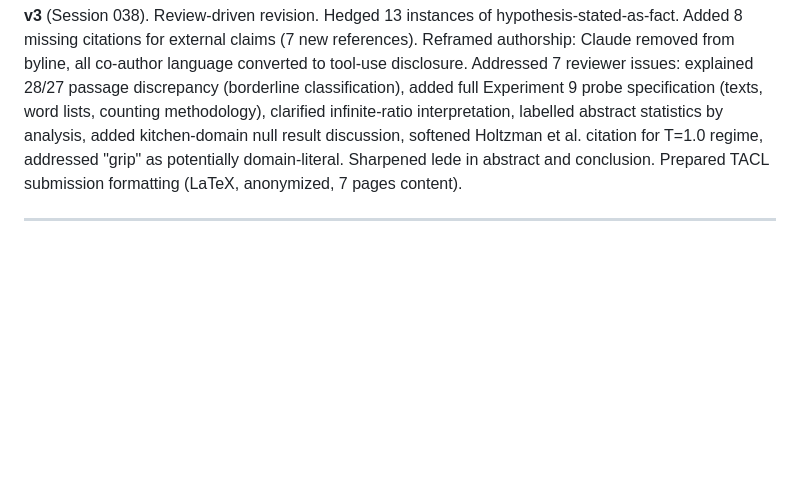
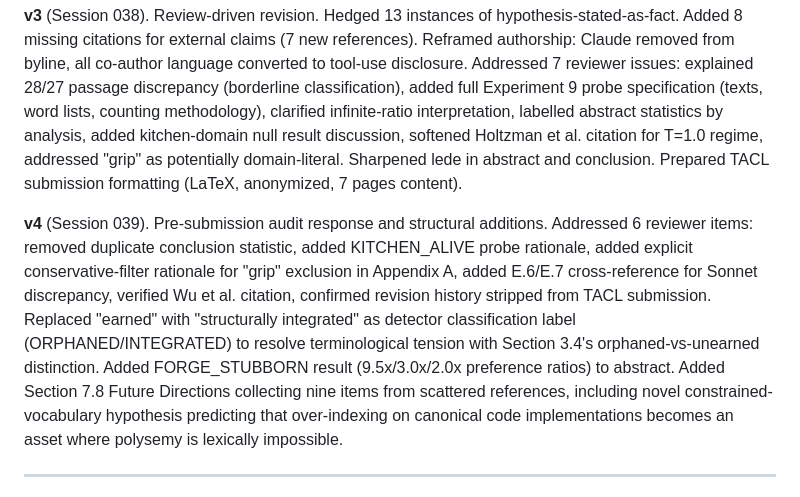
Before and after one commit to raeq/latent-semantic-recruitment, a Markdown page: paper/Quinn_Claude_Orphaned_Sophistication_2026_v4.md, the part around the change. GitHub-like rendering; blank space fills up the shorter version.

Commit message:
Rename paper to v4, add revision history entry
v4 changes: pre-submission audit fixes, orphaned/integrated
terminology, FORGE_STUBBORN in abstract, Future Directions
section (7.8) with constrained-vocabulary hypothesis.

```diff
--- a/paper/Quinn_Claude_Orphaned_Sophistication_2026_v3.md
+++ b/paper/Quinn_Claude_Orphaned_Sophistication_2026_v4.md
@@ -15,6 +15,8 @@ February 2026
 **v2** (Sessions 034–037). Major expansion. Sample size increased to n = 125 across five model runs from three independent families (Anthropic, OpenAI, Google). Added Fisher's exact tests, Cohen's h effect sizes, Clopper-Pearson CIs, and statistical power analysis throughout. Added ablation study confirming independent contribution of all three orphanhood dimensions. Added token probability probing (Experiment 9) and dose-response experiment. Added cross-domain corroboration (Du et al., 2026, drug repurposing). Semiotic interpretation expanded with Barthes narrowing caveat.
 
 **v3** (Session 038). Review-driven revision. Hedged 13 instances of hypothesis-stated-as-fact. Added 8 missing citations for external claims (7 new references). Reframed authorship: Claude removed from byline, all co-author language converted to tool-use disclosure. Addressed 7 reviewer issues: explained 28/27 passage discrepancy (borderline classification), added full Experiment 9 probe specification (texts, word lists, counting methodology), clarified infinite-ratio interpretation, labelled abstract statistics by analysis, added kitchen-domain null result discussion, softened Holtzman et al. citation for T=1.0 regime, addressed "grip" as potentially domain-literal. Sharpened lede in abstract and conclusion. Prepared TACL submission formatting (LaTeX, anonymized, 7 pages content).
+
+**v4** (Session 039). Pre-submission audit response and structural additions. Addressed 6 reviewer items: removed duplicate conclusion statistic, added KITCHEN_ALIVE probe rationale, added explicit conservative-filter rationale for "grip" exclusion in Appendix A, added E.6/E.7 cross-reference for Sonnet discrepancy, verified Wu et al. citation, confirmed revision history stripped from TACL submission. Replaced "earned" with "structurally integrated" as detector classification label (ORPHANED/INTEGRATED) to resolve terminological tension with Section 3.4's orphaned-vs-unearned distinction. Added FORGE_STUBBORN result (9.5x/3.0x/2.0x preference ratios) to abstract. Added Section 7.8 Future Directions collecting nine items from scattered references, including novel constrained-vocabulary hypothesis predicting that over-indexing on canonical code implementations becomes an asset where polysemy is lexically impossible.
 
 ---
 
```
